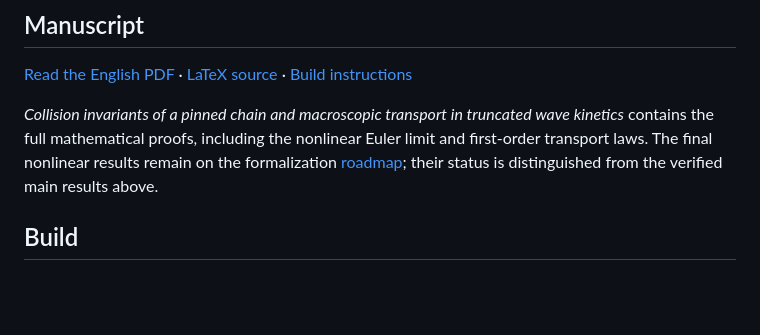
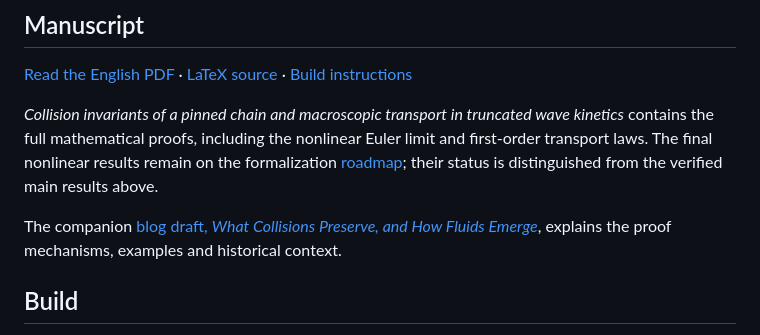
Before and after one commit to veridiscoverLab/resonance-kinetic-lean, a Markdown page: README.md, the part around the change. Drawn GitHub-style; blank space fills up the shorter version.

Commit message:
Add the English blog draft for the resonance kinetics manuscript

```diff
--- a/README.md
+++ b/README.md
@@ -25,6 +25,8 @@ The library also contains the original sharp-cube resonance measure, five-moment
 [Read the English PDF](paper/output/pdf/resonance_kinetic_en.pdf) · [LaTeX source](paper/main.tex) · [Build instructions](paper/README.md)
 
 *Collision invariants of a pinned chain and macroscopic transport in truncated wave kinetics* contains the full mathematical proofs, including the nonlinear Euler limit and first-order transport laws. The final nonlinear results remain on the formalization [roadmap](docs/ROADMAP.md); their status is distinguished from the verified main results above.
+
+The companion [blog draft, *What Collisions Preserve, and How Fluids Emerge*](docs/blog/what-collisions-preserve.md), explains the proof mechanisms, examples and historical context.
 
 ## Build
 
```
Also changed, not shown: docs/blog/what-collisions-preserve.md (added, +128 -0 lines).
